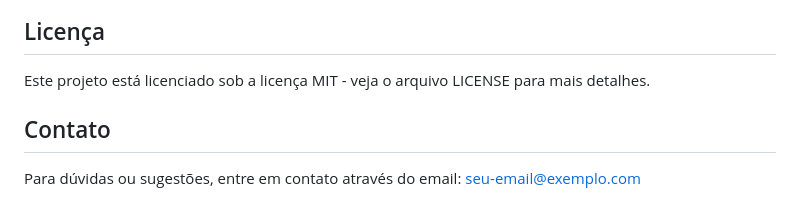
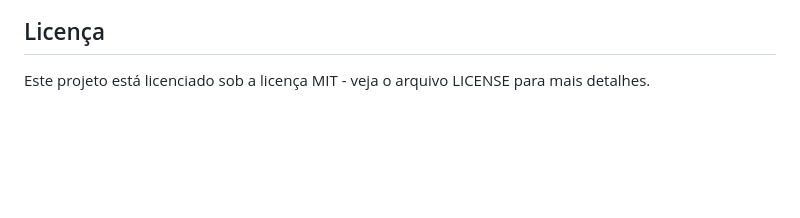
Before and after one commit to Leo190198/pdv-system, a Markdown page: README.md, the part around the change. Drawn GitHub-style; blank space fills up the shorter version.

```diff
--- a/README.md
+++ b/README.md
@@ -136,7 +136,3 @@ Para contribuir com o projeto:
 ## Licença
 
 Este projeto está licenciado sob a licença MIT - veja o arquivo LICENSE para mais detalhes.
-
-## Contato
-
-Para dúvidas ou sugestões, entre em contato através do email: seu-email@exemplo.com
```
